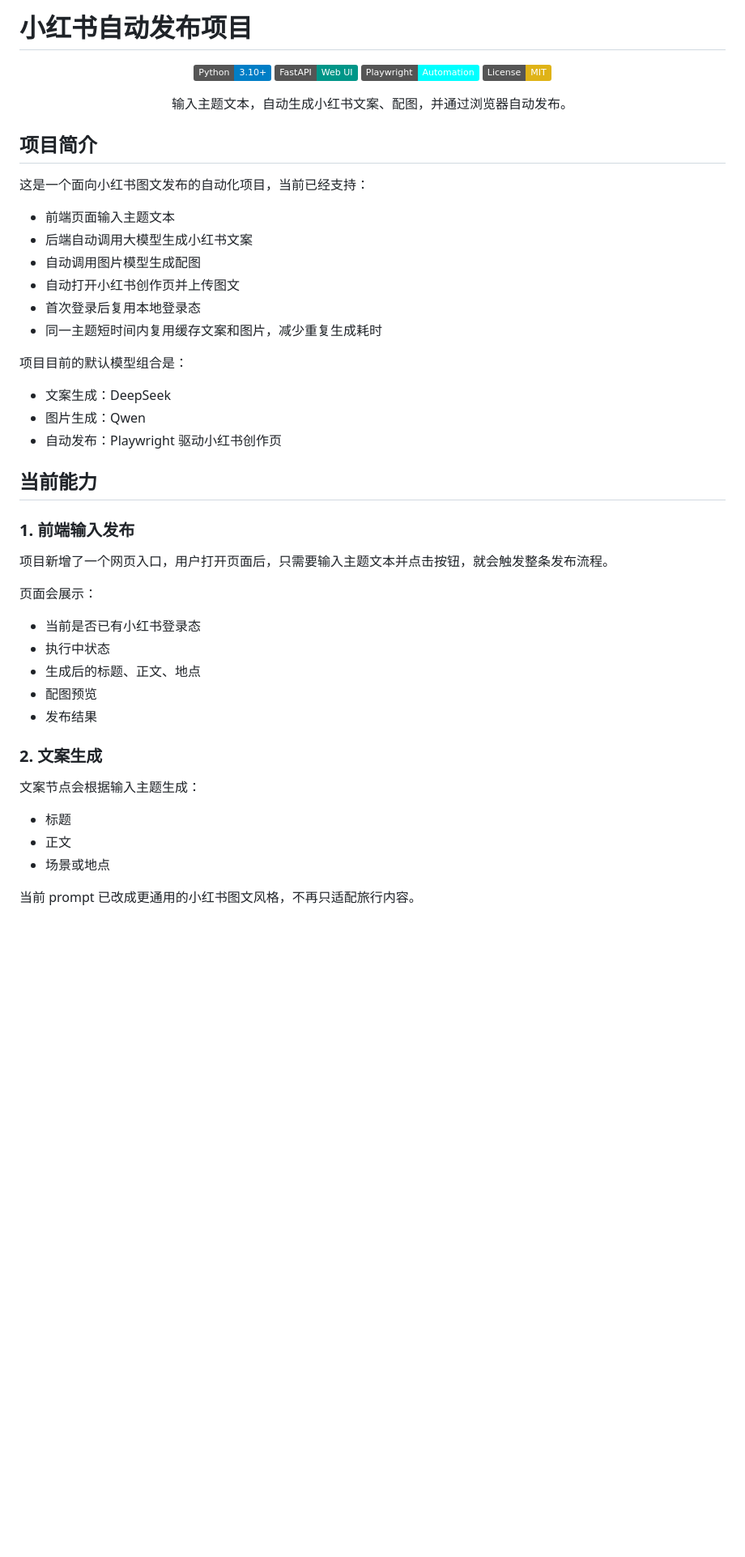
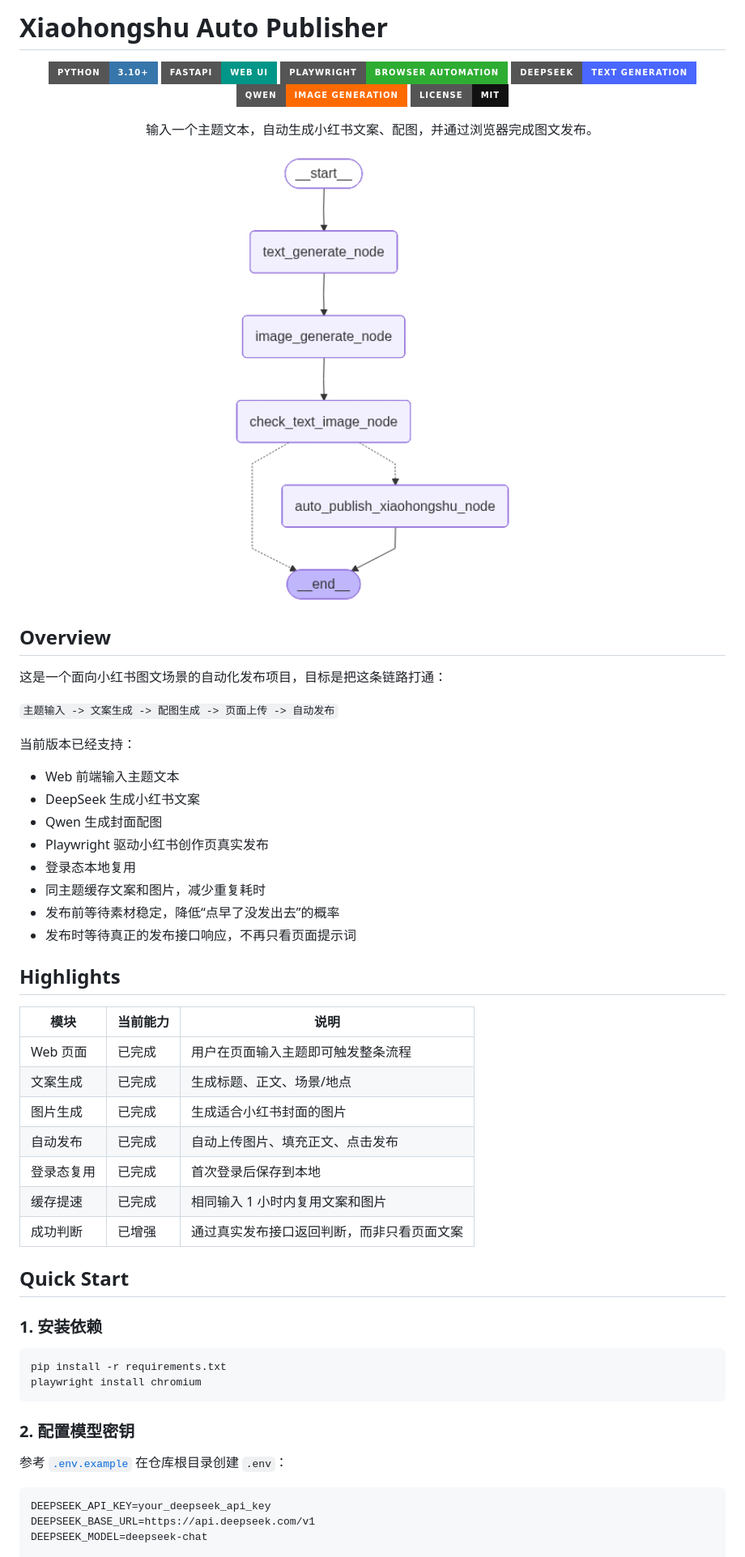
Before and after one commit to wang001001/-AI, a Markdown page: README.md, the part around one of its changes. Shown at 81% size. Drawn GitHub-style; badges without logos; blank space fills up the shorter version.

Commit message:
Polish README presentation

````diff
--- a/README.md
+++ b/README.md
@@ -1,54 +1,66 @@
-# 小红书自动发布项目
+# Xiaohongshu Auto Publisher
 
 <div align="center">
 
-[![Python](https://img.shields.io/badge/Python-3.10+-blue.svg)](https://www.python.org/)
-[![FastAPI](https://img.shields.io/badge/FastAPI-Web%20UI-009688.svg)](https://fastapi.tiangolo.com/)
-[![Playwright](https://img.shields.io/badge/Playwright-Automation-cyan.svg)](https://playwright.dev/)
-[![License](https://img.shields.io/badge/License-MIT-yellow.svg)](https://opensource.org/licenses/MIT)
+[![Python](https://img.shields.io/badge/Python-3.10+-3776AB?style=for-the-badge&logo=python&logoColor=white)](https://www.python.org/)
+[![FastAPI](https://img.shields.io/badge/FastAPI-Web%20UI-009688?style=for-the-badge&logo=fastapi&logoColor=white)](https://fastapi.tiangolo.com/)
+[![Playwright](https://img.shields.io/badge/Playwright-Browser%20Automation-2EAD33?style=for-the-badge&logo=playwright&logoColor=white)](https://playwright.dev/)
+[![DeepSeek](https://img.shields.io/badge/DeepSeek-Text%20Generation-4A67FF?style=for-the-badge)](https://www.deepseek.com/)
+[![Qwen](https://img.shields.io/badge/Qwen-Image%20Generation-FF6A00?style=for-the-badge)](https://dashscope.aliyun.com/)
+[![License](https://img.shields.io/badge/License-MIT-111111?style=for-the-badge)](https://opensource.org/licenses/MIT)
 
-输入主题文本，自动生成小红书文案、配图，并通过浏览器自动发布。
+输入一个主题文本，自动生成小红书文案、配图，并通过浏览器完成图文发布。
 
 </div>
 
-## 项目简介
+<div align="center">
+  <img src="./__002__auto_publish_xiaohongshu/langgraph_auto_publish_xiaohongshu.png" alt="workflow" width="780" />
+</div>
 
-这是一个面向小红书图文发布的自动化项目，当前已经支持：
+## Overview
 
-- 前端页面输入主题文本
-- 后端自动调用大模型生成小红书文案
-- 自动调用图片模型生成配图
-- 自动打开小红书创作页并上传图文
-- 首次登录后复用本地登录态
-- 同一主题短时间内复用缓存文案和图片，减少重复生成耗时
+这是一个面向小红书图文场景的自动化发布项目，目标是把这条链路打通：
 
-项目目前的默认模型组合是：
+`主题输入 -> 文案生成 -> 配图生成 -> 页面上传 -> 自动发布`
 
-- 文案生成：DeepSeek
-- 图片生成：Qwen
-- 自动发布：Playwright 驱动小红书创作页
+当前版本已经支持：
 
-## 当前能力
+- Web 前端输入主题文本
+- DeepSeek 生成小红书文案
+- Qwen 生成封面配图
+- Playwright 驱动小红书创作页真实发布
+- 登录态本地复用
+- 同主题缓存文案和图片，减少重复耗时
+- 发布前等待素材稳定，降低“点早了没发出去”的概率
+- 发布时等待真正的发布接口响应，不再只看页面提示词
 
-### 1. 前端输入发布
+## Highlights
 
-项目新增了一个网页入口，用户打开页面后，只需要输入主题文本并点击按钮，就会触发整条发布流程。
+| 模块 | 当前能力 | 说明 |
+| --- | --- | --- |
+| Web 页面 | 已完成 | 用户在页面输入主题即可触发整条流程 |
+| 文案生成 | 已完成 | 生成标题、正文、场景/地点 |
+| 图片生成 | 已完成 | 生成适合小红书封面的图片 |
+| 自动发布 | 已完成 | 自动上传图片、填充正文、点击发布 |
+| 登录态复用 | 已完成 | 首次登录后保存到本地 |
+| 缓存提速 | 已完成 | 相同输入 1 小时内复用文案和图片 |
+| 成功判断 | 已增强 | 通过真实发布接口返回判断，而非只看页面文案 |
 
-页面会展示：
+## Quick Start
 
-- 当前是否已有小红书登录态
-- 执行中状态
-- 生成后的标题、正文、地点
-- 配图预览
-- 发布结果
+### 1. 安装依赖
 
-### 2. 文案生成
+```bash
+pip install -r requirements.txt
+playwright install chromium
+```
 
-文案节点会根据输入主题生成：
+### 2. 配置模型密钥
 
-- 标题
-- 正文
-- 场景或地点
+参考 [`.env.example`](./.env.example) 在仓库根目录创建 `.env`：
 
-当前 prompt 已改成更通用的小红书图文风格，不再只适配旅行内容。
+```env
+DEEPSEEK_API_KEY=your_deepseek_api_key
+DEEPSEEK_BASE_URL=https://api.deepseek.com/v1
+DEEPSEEK_MODEL=deepseek-chat
 
````
Also changed, not shown: other parts of README.md (+161 -165 lines).
